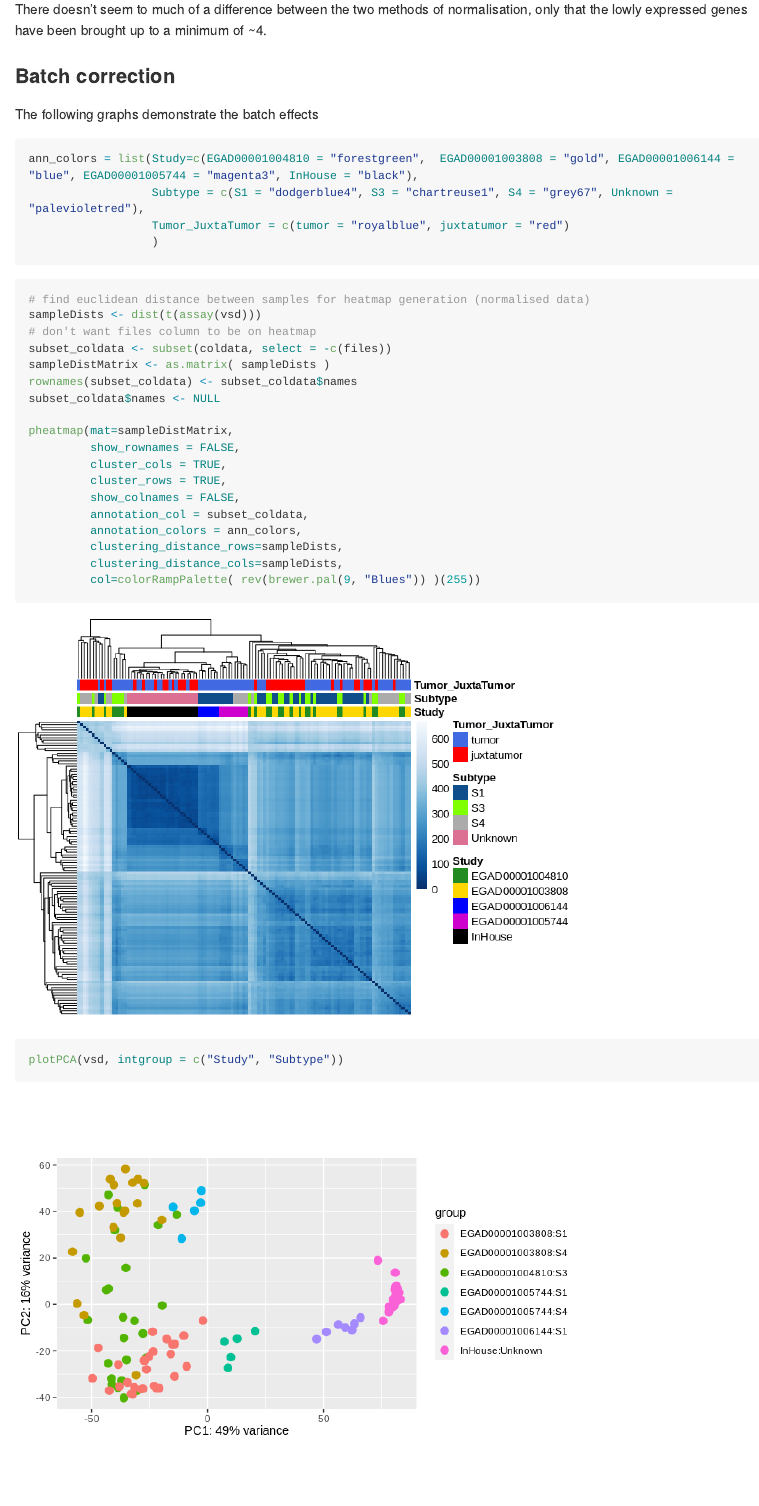
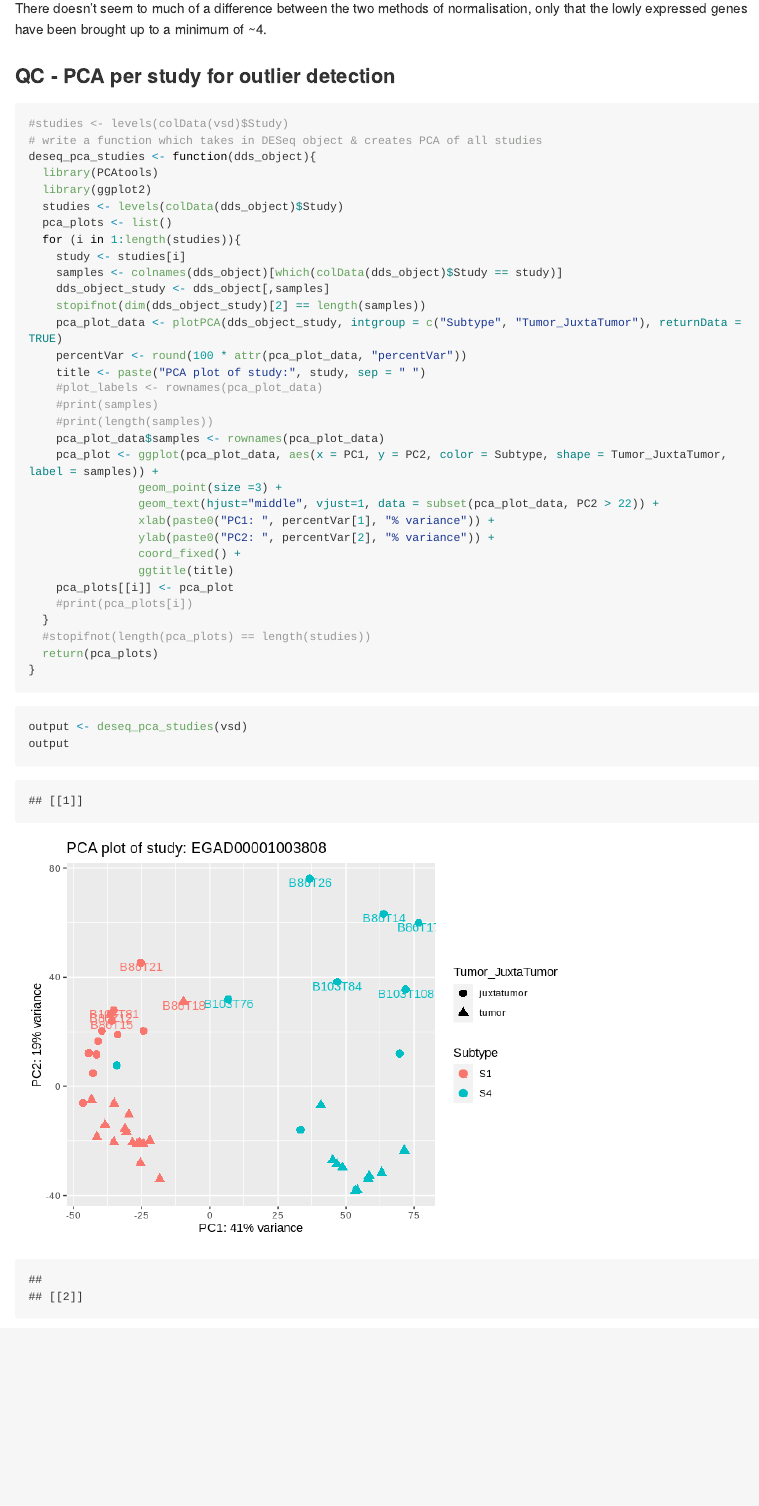
Before and after one commit to kevinpryan/caf-subtype-analysis, an R Markdown document (caf_rnaseq_combined_analysis.Rmd): the page in a window 1100 px wide, from 7220 px down before the commit and from 7060 px down after it, so that both start at the same text. The pictures show the output file caf_rnaseq_combined_analysis.md that the author committed with the source, drawn offline in the style of GitHub; long lines of code are wrapped.

Commit message:
work from 12/07/2022 - pca plots

````diff
--- a/caf_rnaseq_combined_analysis.Rmd
+++ b/caf_rnaseq_combined_analysis.Rmd
@@ -158,6 +158,7 @@ coldata <- data.frame(files, names=rownames(metadata), Study = metadata$Study,
                       Subtype = metadata$Subtype,
                       Tumor_JuxtaTumor = metadata$Tumor_JuxtaTumor,
                       stringsAsFactors=FALSE)
+# tx2gene file for the gencode v31 file used in the analysis
 tx2gene <- read_tsv("/home/kevin/Documents/PhD/references/tx2gene_gencode_v31.txt")
 se <- tximeta(coldata, skipMeta=TRUE, txOut=FALSE, tx2gene=tx2gene)
 ```
@@ -166,7 +167,7 @@ se <- tximeta(coldata, skipMeta=TRUE, txOut=FALSE, tx2gene=tx2gene)
 ```{r Apply common filters according to DESeq2 vignette to remove lowly expressed genes}
 dds <- DESeqDataSet(se, design = ~ Study)
 dim(dds)
-# returns a vector of whether the total count of each gene is >= 10 (True or fals)
+# returns a vector of whether the total count of each gene is >= 10 (True or false)
 keep <- rowSums(counts(dds)) >= 10
 # only keep rows (genes) for which keep is TRUE
 dds <- dds[keep,]
@@ -226,3 +216,44 @@ ggplot(df, aes(x = x, y = y)) + geom_hex(bins = 80) +
 ```
 
 There doesn't seem to much of a difference between the two methods of normalisation, only that the lowly expressed genes have been brought up to a minimum of ~4.
+
+### QC - PCA per study for outlier detection
+
+```{r}
+#studies <- levels(colData(vsd)$Study)
+# write a function which takes in DESeq object & creates PCA of all studies
+deseq_pca_studies <- function(dds_object){
+  library(PCAtools)
+  library(ggplot2)
+  studies <- levels(colData(dds_object)$Study)
+  pca_plots <- list()
+  for (i in 1:length(studies)){
+    study <- studies[i]
+    samples <- colnames(dds_object)[which(colData(dds_object)$Study == study)]
+    dds_object_study <- dds_object[,samples]
+    stopifnot(dim(dds_object_study)[2] == length(samples))
+    pca_plot_data <- plotPCA(dds_object_study, intgroup = c("Subtype", "Tumor_JuxtaTumor"), returnData = TRUE)
+    percentVar <- round(100 * attr(pca_plot_data, "percentVar"))
+    title <- paste("PCA plot of study:", study, sep = " ")
+    #plot_labels <- rownames(pca_plot_data)
+    #print(samples)
+    #print(length(samples))
+    pca_plot_data$samples <- rownames(pca_plot_data)
+    pca_plot <- ggplot(pca_plot_data, aes(x = PC1, y = PC2, color = Subtype, shape = Tumor_JuxtaTumor, label = samples)) +
+                geom_point(size =3) +
+                geom_text(hjust="middle", vjust=1, data = subset(pca_plot_data, PC2 > 22)) +
+                xlab(paste0("PC1: ", percentVar[1], "% variance")) +
+                ylab(paste0("PC2: ", percentVar[2], "% variance")) +
+                coord_fixed() +
+                ggtitle(title)
+    pca_plots[[i]] <- pca_plot
+    #print(pca_plots[i])
+  }
+  #stopifnot(length(pca_plots) == length(studies))
+  return(pca_plots)
+}
+```
+
+```{r}
+output <- deseq_pca_studies(vsd)
+output
````
Also changed, not shown: generate_tx2gene_table.R (+2 -2 lines), caf_rnaseq_combined_analysis.md, caf_rnaseq_combined_analysis_files/figure-gfm/unnamed-chunk-11-1.png (added), caf_rnaseq_combined_analysis_files/figure-gfm/unnamed-chunk-14-1.png (added), caf_rnaseq_combined_analysis_files/figure-gfm/unnamed-chunk-21-1.png (added), caf_rnaseq_combined_analysis_files/figure-gfm/unnamed-chunk-6-1.png, caf_rnaseq_combined_analysis_files/figure-gfm/unnamed-chunk-6-2.png (added), caf_rnaseq_combined_analysis_files/figure-gfm/unnamed-chunk-6-3.png (added), caf_rnaseq_combined_analysis_files/figure-gfm/unnamed-chunk-6-4.png (added), caf_rnaseq_combined_analysis_files/figure-gfm/unnamed-chunk-6-5.png (added), caf_rnaseq_combined_analysis_files/figure-gfm/unnamed-chunk-9-1.png, caf_rnaseq_combined_analysis.Rmd (29 more changed lines).
